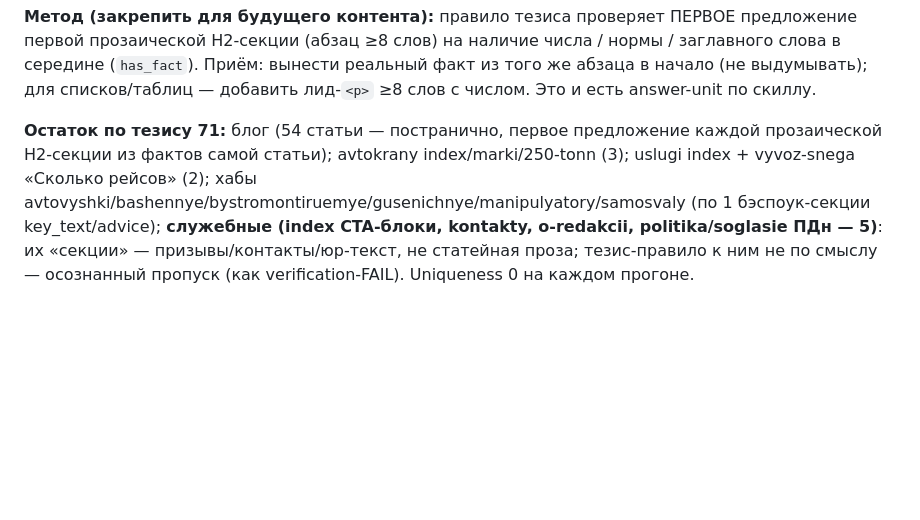
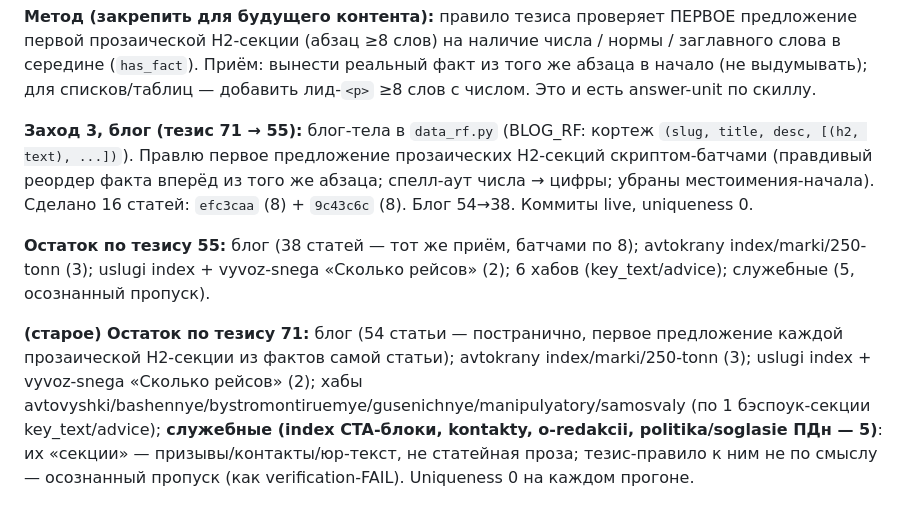
Before and after one commit to PiskoSTpoy/kran365, a Markdown page: STATUS.md, the part around the change. GitHub-like rendering; blank space fills up the shorter version.

Commit message:
STATUS: блог 54→38 (тезис 71→55)
Co-Authored-By: Claude Opus 4.8 <noreply@anthropic.com>

```diff
--- a/STATUS.md
+++ b/STATUS.md
@@ -127,4 +127,8 @@ moskran-servis.ru, manipmo.ru, kranneva.ru, kran-lo.ru, kran-kuban.ru, kran-rt.r
 
 **Метод (закрепить для будущего контента):** правило тезиса проверяет ПЕРВОЕ предложение первой прозаической H2-секции (абзац ≥8 слов) на наличие числа / нормы / заглавного слова в середине (`has_fact`). Приём: вынести реальный факт из того же абзаца в начало (не выдумывать); для списков/таблиц — добавить лид-`<p>` ≥8 слов с числом. Это и есть answer-unit по скиллу.
 
-**Остаток по тезису 71:** блог (54 статьи — постранично, первое предложение каждой прозаической H2-секции из фактов самой статьи); avtokrany index/marki/250-tonn (3); uslugi index + vyvoz-snega «Сколько рейсов» (2); хабы avtovyshki/bashennye/bystromontiruemye/gusenichnye/manipulyatory/samosvaly (по 1 бэспоук-секции key_text/advice); **служебные (index CTA-блоки, kontakty, o-redakcii, politika/soglasie ПДн — 5)**: их «секции» — призывы/контакты/юр-текст, не статейная проза; тезис-правило к ним не по смыслу — осознанный пропуск (как verification-FAIL). Uniqueness 0 на каждом прогоне.
+**Заход 3, блог (тезис 71 → 55):** блог-тела в `data_rf.py` (BLOG_RF: кортеж `(slug, title, desc, [(h2, text), ...])`). Правлю первое предложение прозаических H2-секций скриптом-батчами (правдивый реордер факта вперёд из того же абзаца; спелл-аут числа → цифры; убраны местоимения-начала). Сделано 16 статей: `efc3caa` (8) + `9c43c6c` (8). Блог 54→38. Коммиты live, uniqueness 0.
+
+**Остаток по тезису 55:** блог (38 статей — тот же приём, батчами по 8); avtokrany index/marki/250-tonn (3); uslugi index + vyvoz-snega «Сколько рейсов» (2); 6 хабов (key_text/advice); служебные (5, осознанный пропуск).
+
+**(старое) Остаток по тезису 71:** блог (54 статьи — постранично, первое предложение каждой прозаической H2-секции из фактов самой статьи); avtokrany index/marki/250-tonn (3); uslugi index + vyvoz-snega «Сколько рейсов» (2); хабы avtovyshki/bashennye/bystromontiruemye/gusenichnye/manipulyatory/samosvaly (по 1 бэспоук-секции key_text/advice); **служебные (index CTA-блоки, kontakty, o-redakcii, politika/soglasie ПДн — 5)**: их «секции» — призывы/контакты/юр-текст, не статейная проза; тезис-правило к ним не по смыслу — осознанный пропуск (как verification-FAIL). Uniqueness 0 на каждом прогоне.
```
